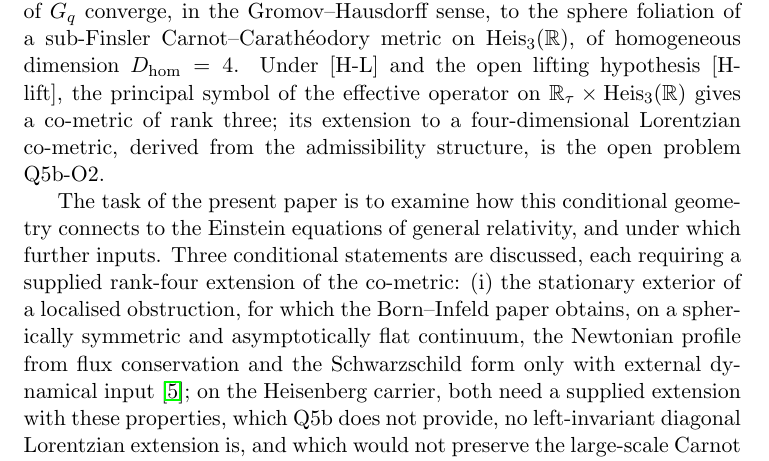
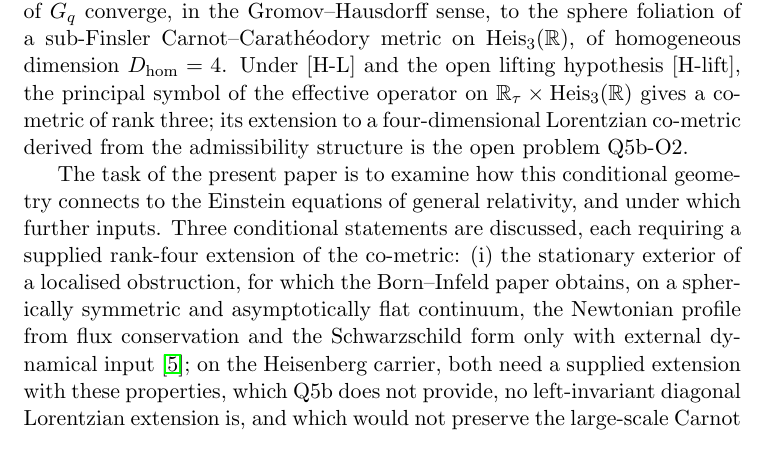
Before and after one commit to Cosmochrony/q6b, a LaTeX paper (tex/Q6b.tex): part of page 3 of 17, cut so that both start at the same text. Compiled offline with pdfLaTeX.

Commit message:
Lots 1+2: R8 N2, the derivation clause restricts the extension (no commas)

```diff
--- a/tex/Q6b.tex
+++ b/tex/Q6b.tex
@@ -96,7 +96,7 @@ from Admissible Non-Injective Projection}
     $D_{\mathrm{hom}} = 4$.
     Under~[H-L] and the open lifting hypothesis~[H-lift], the principal symbol of the effective operator on
     $\mathbb{R}_\tau \times \mathrm{Heis}_3(\mathbb{R})$ gives a co-metric of rank three; its extension to a
-    four-dimensional Lorentzian co-metric, derived from the admissibility structure, is the open problem Q5b-O2.
+    four-dimensional Lorentzian co-metric derived from the admissibility structure is the open problem Q5b-O2.
 
     The task of the present paper is to examine how this conditional geometry connects to the Einstein equations of
     general relativity, and under which further inputs.
```
